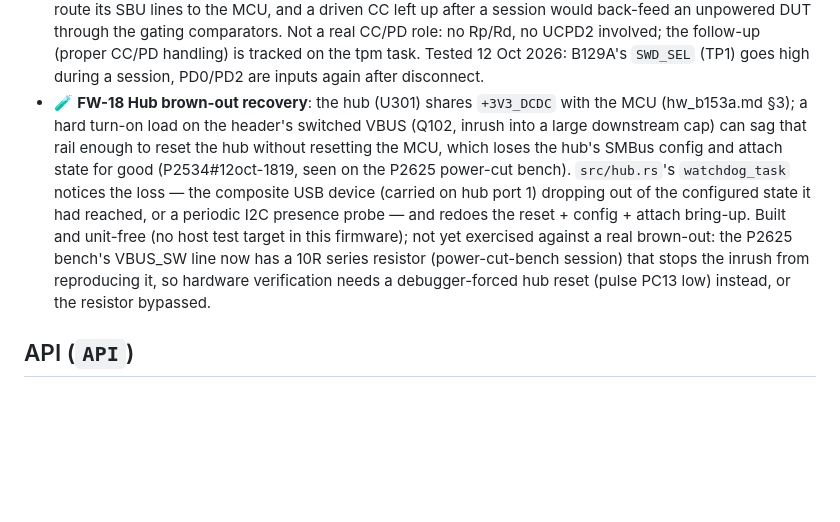
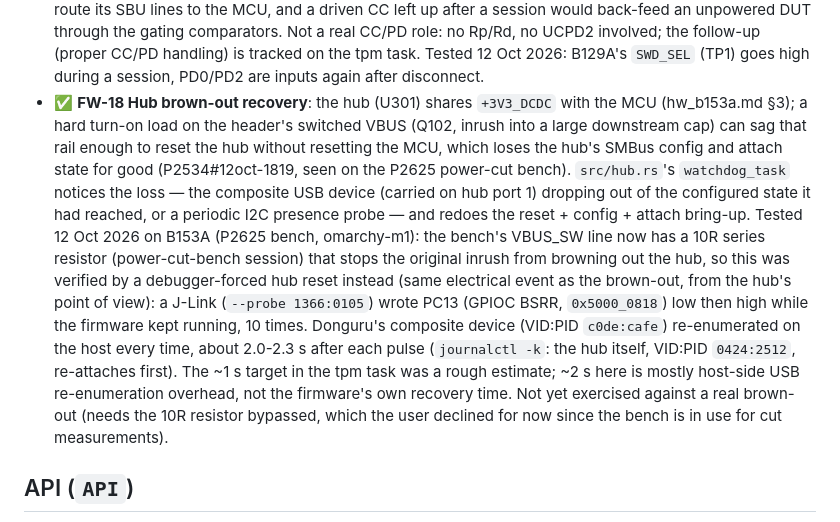
Before and after one commit to vhrdtech/typec_dongle, a Markdown page: FEATURES.md, the part around the change. Drawn GitHub-style; blank space fills up the shorter version.

Commit message:
docs: FW-18 tested on B153A via debugger-forced hub reset
10/10 recovery cycles (PC13 pulsed low/high over SWD, ~2 s each). The
bench's own power-cut path now has a 10R series resistor on VBUS_SW
(power-cut-bench session) that stops the original brown-out from
reproducing, so this stands in for it: same effect on the hub (U301)
as the brown-out, from its point of view.

Co-Authored-By: Claude Sonnet 5 <noreply@anthropic.com>

```diff
--- a/FEATURES.md
+++ b/FEATURES.md
@@ -82,15 +82,21 @@ Last full review: 3 Oct 2026 (commit `c702f0d`, 0.1.0). Built from the code, the
   back-feed an unpowered DUT through the gating comparators. Not a real CC/PD role: no Rp/Rd, no UCPD2 involved;
   the follow-up (proper CC/PD handling) is tracked on the tpm task. Tested 12 Oct 2026: B129A's `SWD_SEL` (TP1)
   goes high during a session, PD0/PD2 are inputs again after disconnect.
-- 🧪 **FW-18 Hub brown-out recovery**: the hub (U301) shares `+3V3_DCDC` with the MCU (hw_b153a.md §3); a hard
+- ✅ **FW-18 Hub brown-out recovery**: the hub (U301) shares `+3V3_DCDC` with the MCU (hw_b153a.md §3); a hard
   turn-on load on the header's switched VBUS (Q102, inrush into a large downstream cap) can sag that rail enough
   to reset the hub without resetting the MCU, which loses the hub's SMBus config and attach state for good
   (P2534#12oct-1819, seen on the P2625 power-cut bench). `src/hub.rs`'s `watchdog_task` notices the loss — the
   composite USB device (carried on hub port 1) dropping out of the configured state it had reached, or a periodic
-  I2C presence probe — and redoes the reset + config + attach bring-up. Built and unit-free (no host test target
-  in this firmware); not yet exercised against a real brown-out: the P2625 bench's VBUS_SW line now has a 10R
-  series resistor (power-cut-bench session) that stops the inrush from reproducing it, so hardware verification
-  needs a debugger-forced hub reset (pulse PC13 low) instead, or the resistor bypassed.
+  I2C presence probe — and redoes the reset + config + attach bring-up.
+  Tested 12 Oct 2026 on B153A (P2625 bench, omarchy-m1): the bench's VBUS_SW line now has a 10R series resistor
+  (power-cut-bench session) that stops the original inrush from browning out the hub, so this was verified by a
+  debugger-forced hub reset instead (same electrical event as the brown-out, from the hub's point of view): a
+  J-Link (`--probe 1366:0105`) wrote PC13 (GPIOC BSRR, `0x5000_0818`) low then high while the firmware kept
+  running, 10 times. Donguru's composite device (VID:PID `c0de:cafe`) re-enumerated on the host every time, about
+  2.0-2.3 s after each pulse (`journalctl -k`: the hub itself, VID:PID `0424:2512`, re-attaches first). The ~1 s
+  target in the tpm task was a rough estimate; ~2 s here is mostly host-side USB re-enumeration overhead, not the
+  firmware's own recovery time. Not yet exercised against a real brown-out (needs the 10R resistor bypassed, which
+  the user declined for now since the bench is in use for cut measurements).
 
 ## API (`API`)
 
```
Also changed, not shown: CHANGELOG.md (+3 -1 lines).
